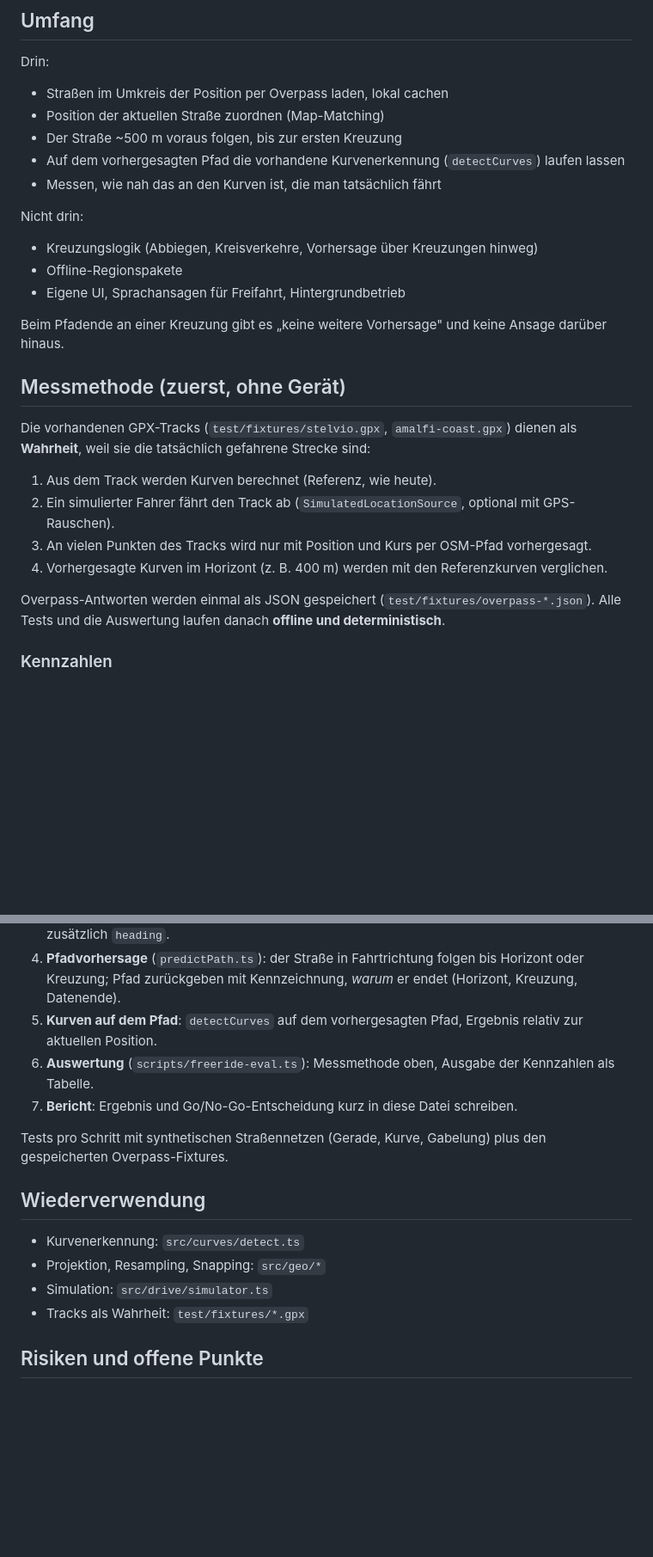
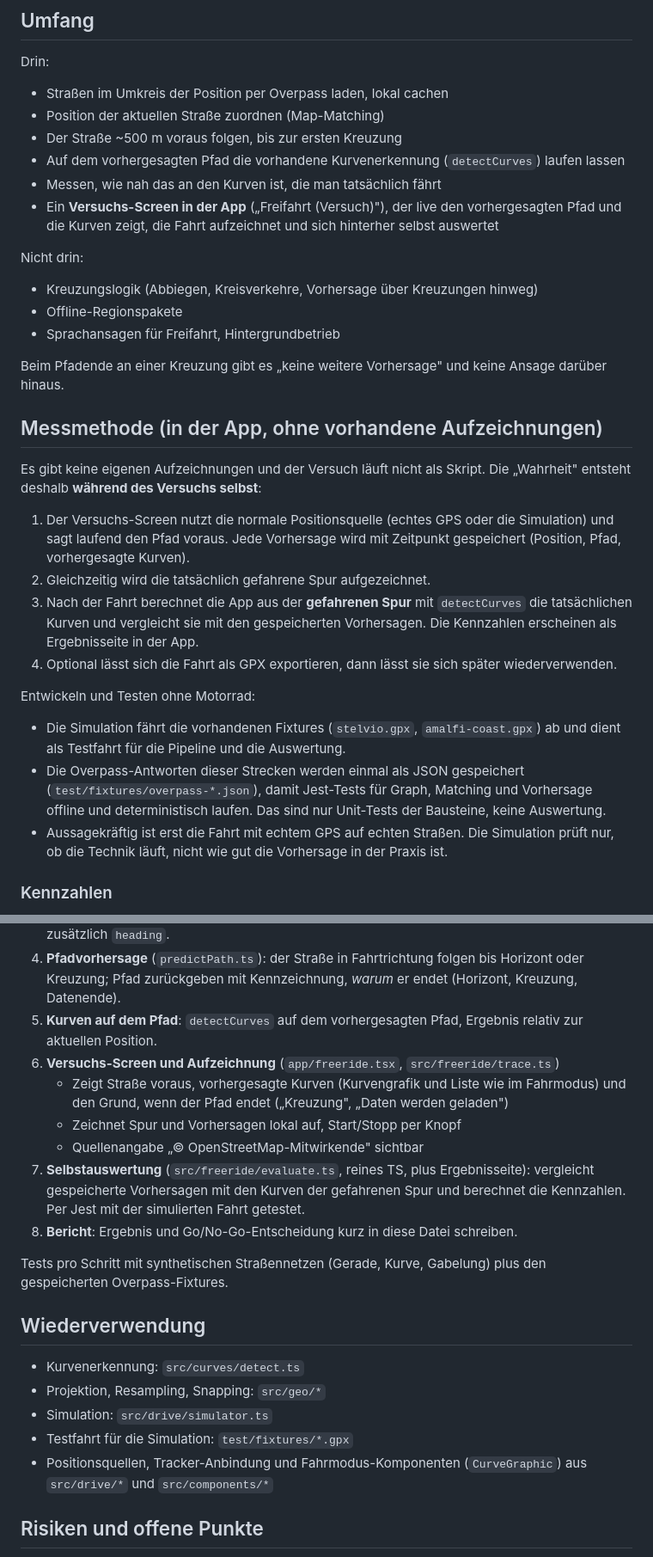
Before and after one commit to HackerLoad/cornerGuider, a Markdown page: docs/freeride-overpass-spike.md, 2 parts joined by grey strips. Shown at 86% size. Drawn GitHub-style; blank space fills up the shorter version.

Commit message:
Spike plan: run in-app with self-recorded ground truth instead of a script
Co-Authored-By: Claude Sonnet 5.5 <noreply@anthropic.com>

```diff
--- a/docs/freeride-overpass-spike.md
+++ b/docs/freeride-overpass-spike.md
@@ -14,24 +14,29 @@ Drin:
 - Der Straße ~500 m voraus folgen, bis zur ersten Kreuzung
 - Auf dem vorhergesagten Pfad die vorhandene Kurvenerkennung (`detectCurves`) laufen lassen
 - Messen, wie nah das an den Kurven ist, die man tatsächlich fährt
+- Ein **Versuchs-Screen in der App** („Freifahrt (Versuch)"), der live den vorhergesagten Pfad und die Kurven zeigt, die Fahrt aufzeichnet und sich hinterher selbst auswertet
 
 Nicht drin:
 - Kreuzungslogik (Abbiegen, Kreisverkehre, Vorhersage über Kreuzungen hinweg)
 - Offline-Regionspakete
-- Eigene UI, Sprachansagen für Freifahrt, Hintergrundbetrieb
+- Sprachansagen für Freifahrt, Hintergrundbetrieb
 
 Beim Pfadende an einer Kreuzung gibt es „keine weitere Vorhersage" und keine Ansage darüber hinaus.
 
-## Messmethode (zuerst, ohne Gerät)
+## Messmethode (in der App, ohne vorhandene Aufzeichnungen)
 
-Die vorhandenen GPX-Tracks (`test/fixtures/stelvio.gpx`, `amalfi-coast.gpx`) dienen als **Wahrheit**, weil sie die tatsächlich gefahrene Strecke sind:
+Es gibt keine eigenen Aufzeichnungen und der Versuch läuft nicht als Skript. Die „Wahrheit" entsteht deshalb **während des Versuchs selbst**:
 
-1. Aus dem Track werden Kurven berechnet (Referenz, wie heute).
-2. Ein simulierter Fahrer fährt den Track ab (`SimulatedLocationSource`, optional mit GPS-Rauschen).
-3. An vielen Punkten des Tracks wird nur mit Position und Kurs per OSM-Pfad vorhergesagt.
-4. Vorhergesagte Kurven im Horizont (z. B. 400 m) werden mit den Referenzkurven verglichen.
+1. Der Versuchs-Screen nutzt die normale Positionsquelle (echtes GPS oder die Simulation) und sagt laufend den Pfad voraus. Jede Vorhersage wird mit Zeitpunkt gespeichert (Position, Pfad, vorhergesagte Kurven).
+2. Gleichzeitig wird die tatsächlich gefahrene Spur aufgezeichnet.
+3. Nach der Fahrt berechnet die App aus der **gefahrenen Spur** mit `detectCurves` die tatsächlichen Kurven und vergleicht sie mit den gespeicherten Vorhersagen. Die Kennzahlen erscheinen als Ergebnisseite in der App.
+4. Optional lässt sich die Fahrt als GPX exportieren, dann lässt sie sich später wiederverwenden.
 
-Overpass-Antworten werden einmal als JSON gespeichert (`test/fixtures/overpass-*.json`). Alle Tests und die Auswertung laufen danach **offline und deterministisch**.
+Entwickeln und Testen ohne Motorrad:
+
+- Die Simulation fährt die vorhandenen Fixtures (`stelvio.gpx`, `amalfi-coast.gpx`) ab und dient als Testfahrt für die Pipeline und die Auswertung.
+- Die Overpass-Antworten dieser Strecken werden einmal als JSON gespeichert (`test/fixtures/overpass-*.json`), damit Jest-Tests für Graph, Matching und Vorhersage offline und deterministisch laufen. Das sind nur Unit-Tests der Bausteine, keine Auswertung.
+- Aussagekräftig ist erst die Fahrt mit echtem GPS auf echten Straßen. Die Simulation prüft nur, ob die Technik läuft, nicht wie gut die Vorhersage in der Praxis ist.
 
 ### Kennzahlen
 
@@ -63,8 +68,12 @@ Die Zahlen sind Startwerte und gemeinsam zu bestätigen.
 3. **Map-Matching** (`mapMatch.ts`): nächstes Segment innerhalb ~25 m, dessen Richtung zum Fahrtkurs passt (< ~45°). Hysterese, damit die Zuordnung nicht flackert. Dafür braucht `Fix` zusätzlich `heading`.
 4. **Pfadvorhersage** (`predictPath.ts`): der Straße in Fahrtrichtung folgen bis Horizont oder Kreuzung; Pfad zurückgeben mit Kennzeichnung, *warum* er endet (Horizont, Kreuzung, Datenende).
 5. **Kurven auf dem Pfad**: `detectCurves` auf dem vorhergesagten Pfad, Ergebnis relativ zur aktuellen Position.
-6. **Auswertung** (`scripts/freeride-eval.ts`): Messmethode oben, Ausgabe der Kennzahlen als Tabelle.
-7. **Bericht**: Ergebnis und Go/No-Go-Entscheidung kurz in diese Datei schreiben.
+6. **Versuchs-Screen und Aufzeichnung** (`app/freeride.tsx`, `src/freeride/trace.ts`)
+   - Zeigt Straße voraus, vorhergesagte Kurven (Kurvengrafik und Liste wie im Fahrmodus) und den Grund, wenn der Pfad endet („Kreuzung", „Daten werden geladen")
+   - Zeichnet Spur und Vorhersagen lokal auf, Start/Stopp per Knopf
+   - Quellenangabe „© OpenStreetMap-Mitwirkende" sichtbar
+7. **Selbstauswertung** (`src/freeride/evaluate.ts`, reines TS, plus Ergebnisseite): vergleicht gespeicherte Vorhersagen mit den Kurven der gefahrenen Spur und berechnet die Kennzahlen. Per Jest mit der simulierten Fahrt getestet.
+8. **Bericht**: Ergebnis und Go/No-Go-Entscheidung kurz in diese Datei schreiben.
 
 Tests pro Schritt mit synthetischen Straßennetzen (Gerade, Kurve, Gabelung) plus den gespeicherten Overpass-Fixtures.
 
@@ -73,7 +82,8 @@ Tests pro Schritt mit synthetischen Straßennetzen (Gerade, Kurve, Gabelung) plu
 - Kurvenerkennung: `src/curves/detect.ts`
 - Projektion, Resampling, Snapping: `src/geo/*`
 - Simulation: `src/drive/simulator.ts`
-- Tracks als Wahrheit: `test/fixtures/*.gpx`
+- Testfahrt für die Simulation: `test/fixtures/*.gpx`
+- Positionsquellen, Tracker-Anbindung und Fahrmodus-Komponenten (`CurveGraphic`) aus `src/drive/*` und `src/components/*`
 
 ## Risiken und offene Punkte
 
```
Also changed, not shown: other parts of docs/freeride-overpass-spike.md (+7 -3 lines).
